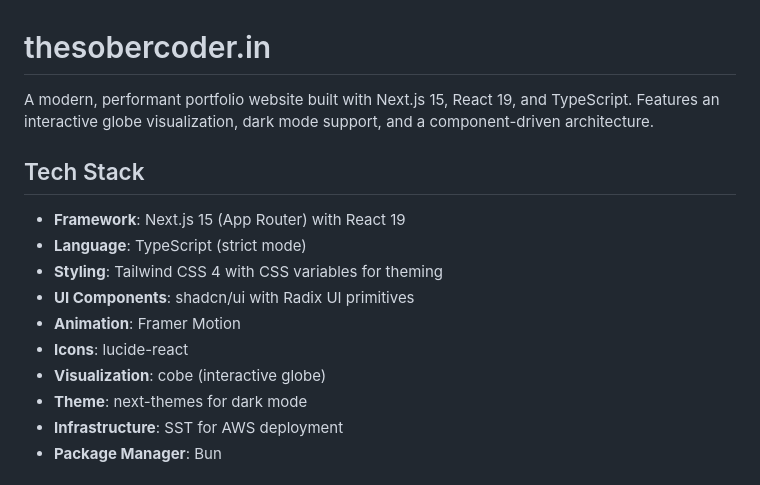
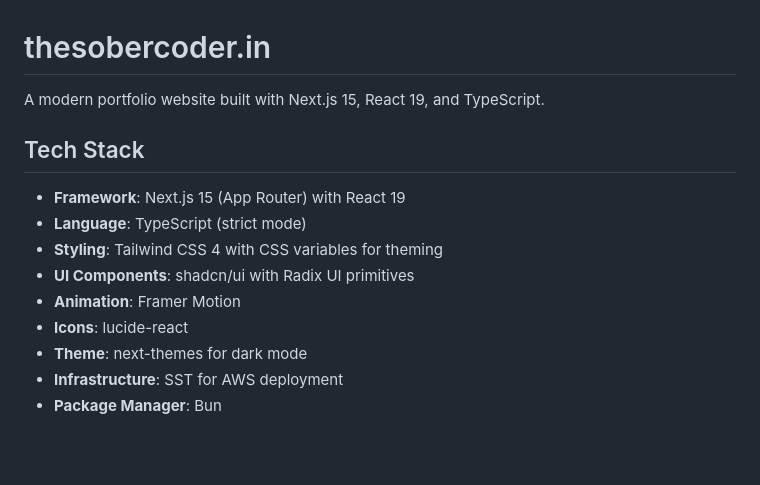
Before and after one commit to thesobercoder/thesobercoder.in, a Markdown page: README.md, the part around the change. GitHub-like rendering; blank space fills up the shorter version.

Commit message:
docs: simplify README description and tech stack
Removed feature-specific details from opening description and tech stack.
Focused on core technologies rather than implementation details.

🤖 Generated with [Claude Code](https://claude.com/claude-code)

Co-Authored-By: Claude <noreply@anthropic.com>

```diff
--- a/README.md
+++ b/README.md
@@ -1,6 +1,6 @@
 # thesobercoder.in
 
-A modern, performant portfolio website built with Next.js 15, React 19, and TypeScript. Features an interactive globe visualization, dark mode support, and a component-driven architecture.
+A modern portfolio website built with Next.js 15, React 19, and TypeScript.
 
 ## Tech Stack
 
@@ -10,7 +10,6 @@ A modern, performant portfolio website built with Next.js 15, React 19, and Type
 - **UI Components**: shadcn/ui with Radix UI primitives
 - **Animation**: Framer Motion
 - **Icons**: lucide-react
-- **Visualization**: cobe (interactive globe)
 - **Theme**: next-themes for dark mode
 - **Infrastructure**: SST for AWS deployment
 - **Package Manager**: Bun
```
